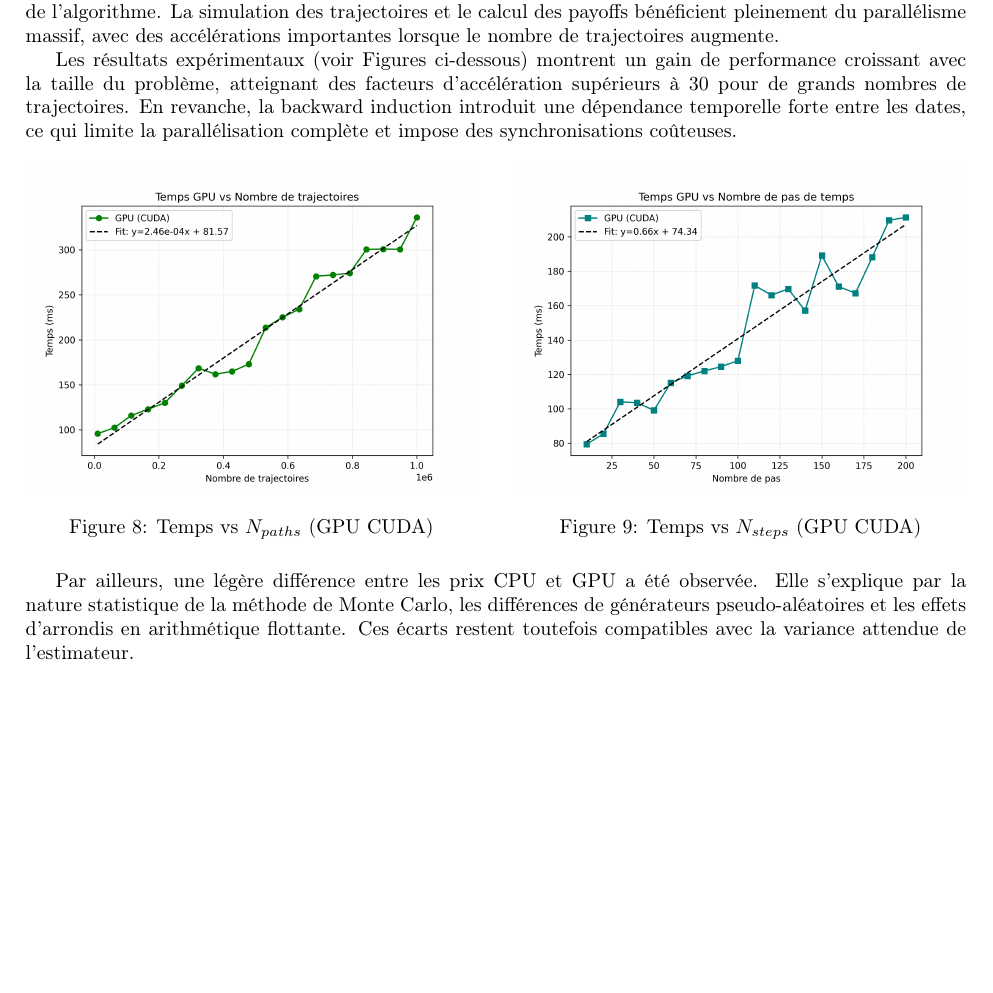
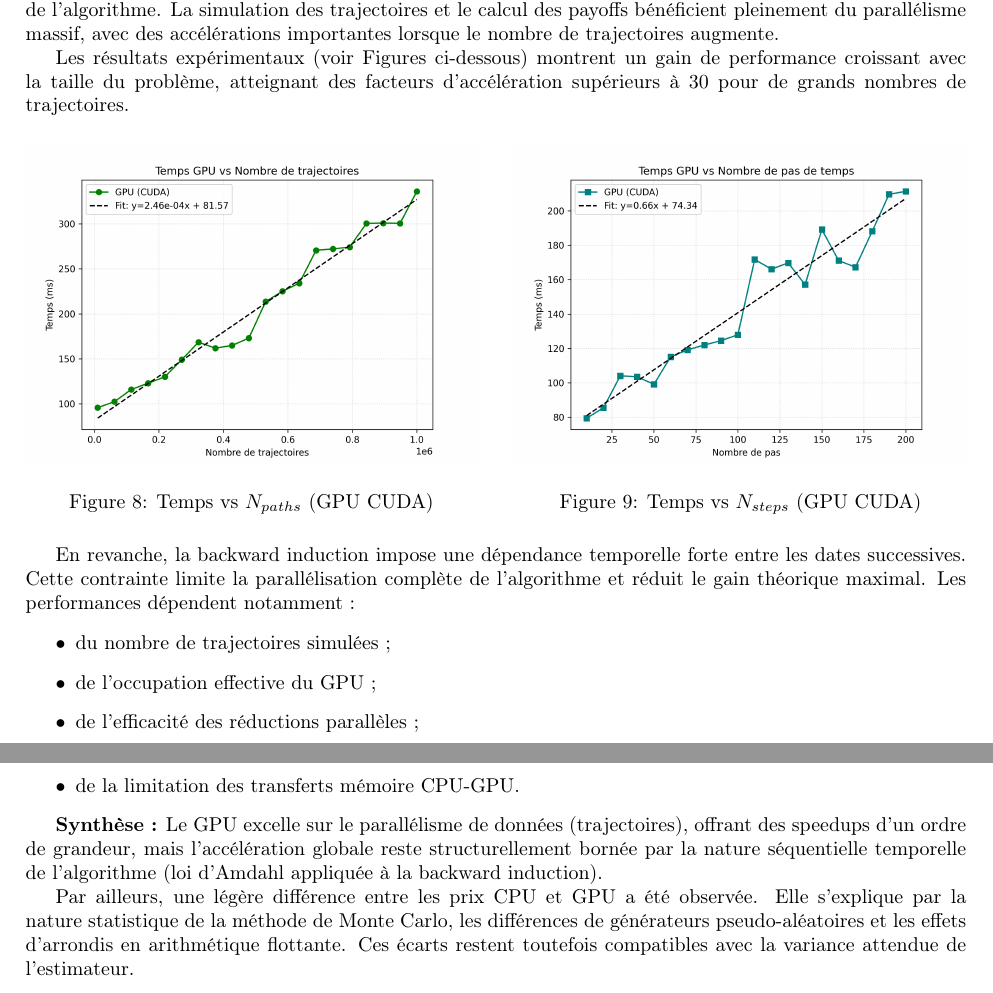
Before and after one commit to FlorianBarbe/CUDA-Implementation-of-the-Longstaff-Schwartz-Method-for-American-Option-Pricing, a LaTeX document (Rapport/Rapport.tex): part of page 16 of 26 before the commit and two parts of pages 16 and 17 of 26 after it, the two joined at a grey line, cut so that both start at the same text, the shorter picture padded with empty space. Compiled offline with pdfLaTeX.

Commit message:
docs: Fix Sec 4.7 - Restore text and insert graphs

```diff
--- a/Rapport/Rapport.tex
+++ b/Rapport/Rapport.tex
@@ -644,9 +644,7 @@ importantes lorsque le nombre de trajectoires augmente.
 
 Les résultats expérimentaux (voir Figures ci-dessous) montrent un gain de performance croissant avec la
 taille du problème, atteignant des facteurs d’accélération supérieurs à $30$
-pour de grands nombres de trajectoires. En revanche, la backward induction
-introduit une dépendance temporelle forte entre les dates, ce qui limite la
-parallélisation complète et impose des synchronisations coûteuses.
+pour de grands nombres de trajectoires.
 
 \begin{figure}[H]
     \centering
@@ -664,6 +662,20 @@ parallélisation complète et impose des synchronisations coûteuses.
         \label{fig:linearity_steps_gpu}
     \end{minipage}
 \end{figure}
+
+En revanche, la backward induction impose une dépendance temporelle forte entre les dates successives.
+Cette contrainte limite la parallélisation complète de l'algorithme et réduit le gain théorique maximal.
+Les performances dépendent notamment :
+\begin{itemize}
+    \item du nombre de trajectoires simulées ;
+    \item de l'occupation effective du GPU ;
+    \item de l'efficacité des réductions parallèles ;
+    \item de la limitation des transferts mémoire CPU-GPU.
+\end{itemize}
+
+\textbf{Synthèse :} Le GPU excelle sur le parallélisme de données (trajectoires), offrant des speedups d'un ordre
+de grandeur, mais l'accélération globale reste structurellement bornée par la nature séquentielle temporelle
+de l'algorithme (loi d'Amdahl appliquée à la backward induction).
 
 Par ailleurs, une légère différence entre les prix CPU et GPU a été observée.
 Elle s’explique par la nature statistique de la méthode de Monte Carlo, les
```
Also changed, not shown: Rapport/Rapport.pdf, 3 other files.
